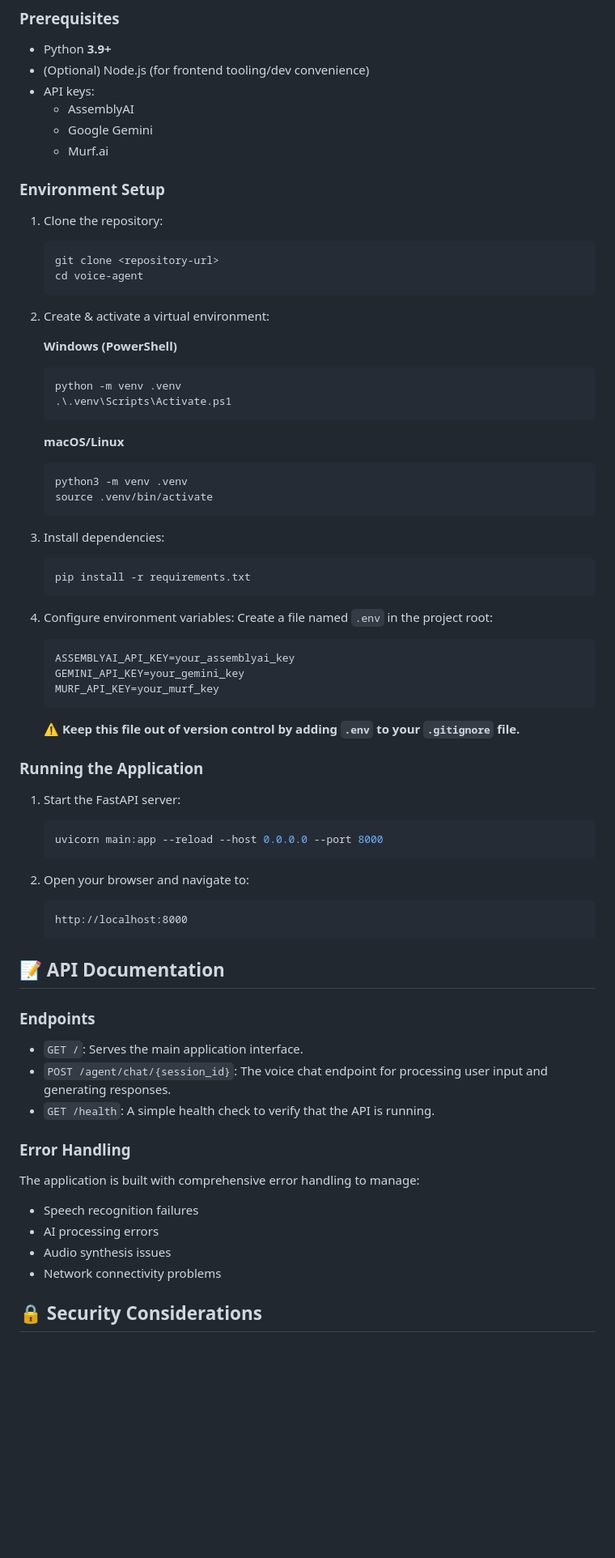
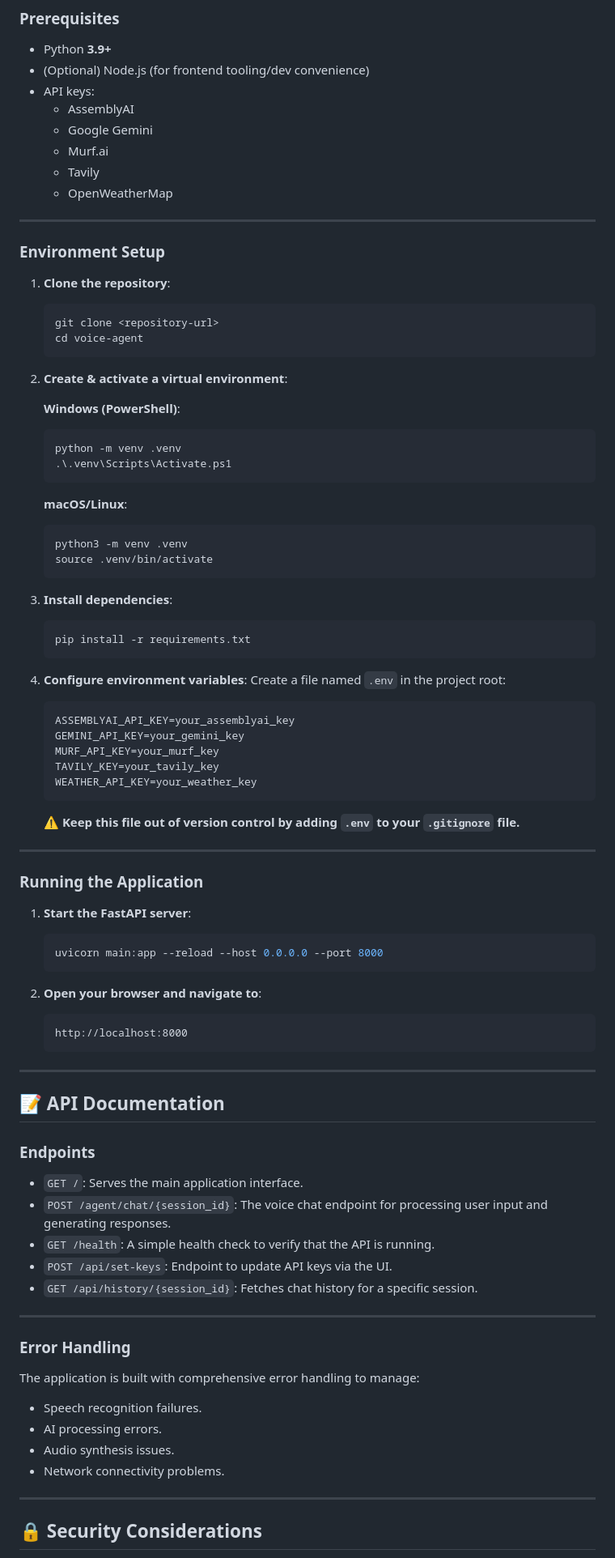
Before and after one commit to msranjana/Nutsy_VA, a Markdown page: README.md, the part around one of its changes. Shown at 81% size. Drawn GitHub-style; blank space fills up the shorter version.

````diff
--- a/README.md
+++ b/README.md
@@ -44,69 +51,84 @@ Voice Input (Browser) → Speech-to-Text (AssemblyAI) → AI Processing (Gemini)
   - AssemblyAI
   - Google Gemini
   - Murf.ai
+  - Tavily
+  - OpenWeatherMap
 
+---
 
 ### Environment Setup
 
-1.  Clone the repository:
+1. **Clone the repository**:
     ```bash
     git clone <repository-url>
     cd voice-agent
     ```
 
-2.  Create & activate a virtual environment:
+2. **Create & activate a virtual environment**:
 
-    **Windows (PowerShell)**
+    **Windows (PowerShell)**:
     ```powershell
     python -m venv .venv
     .\.venv\Scripts\Activate.ps1
     ```
 
-    **macOS/Linux**
+    **macOS/Linux**:
     ```bash
     python3 -m venv .venv
     source .venv/bin/activate
     ```
 
-3.  Install dependencies:
+3. **Install dependencies**:
     ```bash
     pip install -r requirements.txt
     ```
 
-4.  Configure environment variables:
+4. **Configure environment variables**:
     Create a file named `.env` in the project root:
-    ```plaintext
+    ```properties
     ASSEMBLYAI_API_KEY=your_assemblyai_key
     GEMINI_API_KEY=your_gemini_key
     MURF_API_KEY=your_murf_key
+    TAVILY_KEY=your_tavily_key
+    WEATHER_API_KEY=your_weather_key
     ```
     **⚠️ Keep this file out of version control by adding `.env` to your `.gitignore` file.**
 
+---
+
 ### Running the Application
 
-1.  Start the FastAPI server:
+1. **Start the FastAPI server**:
     ```bash
     uvicorn main:app --reload --host 0.0.0.0 --port 8000
     ```
 
-2.  Open your browser and navigate to:
+2. **Open your browser and navigate to**:
     ```
     http://localhost:8000
     ```
 
+---
+
 ## 📝 API Documentation
 
 ### Endpoints
--   `GET /`: Serves the main application interface.
--   `POST /agent/chat/{session_id}`: The voice chat endpoint for processing user input and generating responses.
--   `GET /health`: A simple health check to verify that the API is running.
+- `GET /`: Serves the main application interface.
+- `POST /agent/chat/{session_id}`: The voice chat endpoint for processing user input and generating responses.
+- `GET /health`: A simple health check to verify that the API is running.
+- `POST /api/set-keys`: Endpoint to update API keys via the UI.
+- `GET /api/history/{session_id}`: Fetches chat history for a specific session.
+
+---
 
 ### Error Handling
 The application is built with comprehensive error handling to manage:
--   Speech recognition failures
--   AI processing errors
--   Audio synthesis issues
--   Network connectivity problems
+- Speech recognition failures.
+- AI processing errors.
+- Audio synthesis issues.
+- Network connectivity problems.
+
+---
 
 ## 🔒 Security Considerations
 
````
Also changed, not shown: other parts of README.md (+30 -19 lines).
